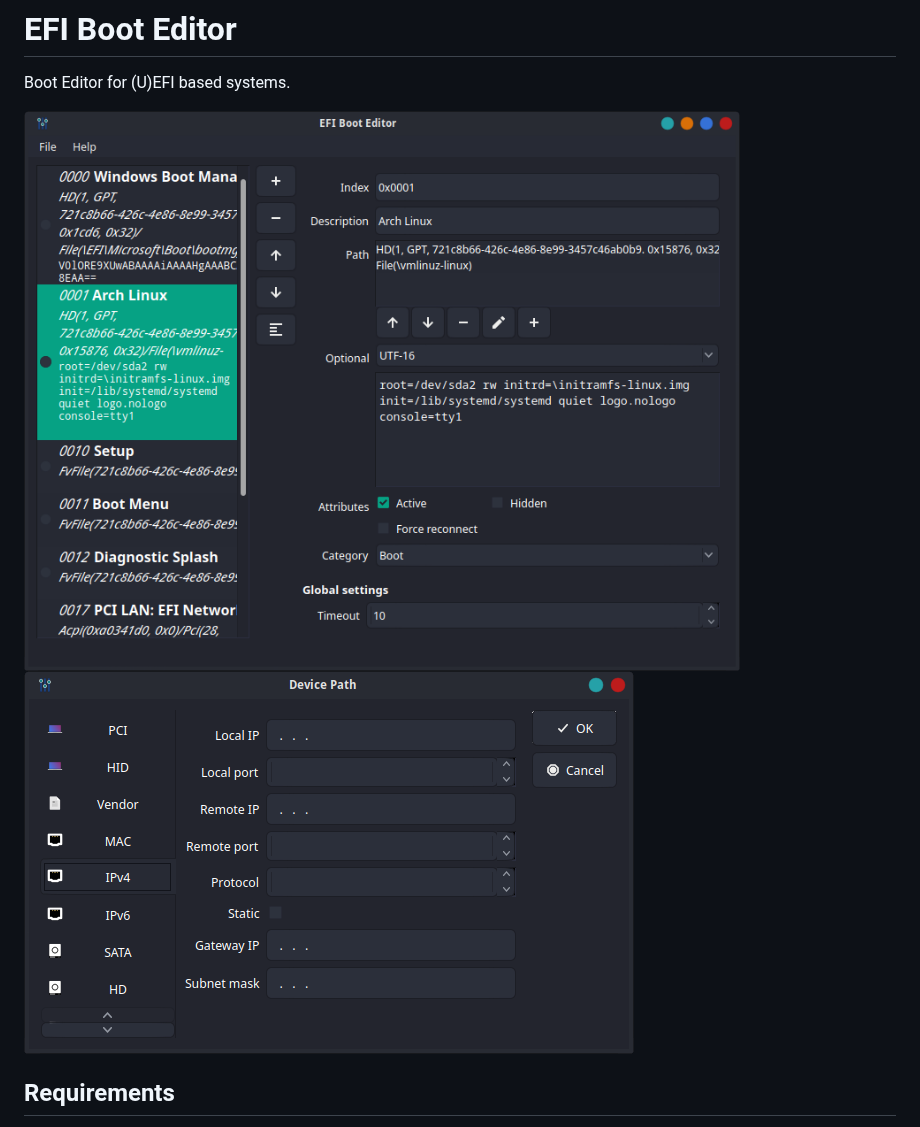
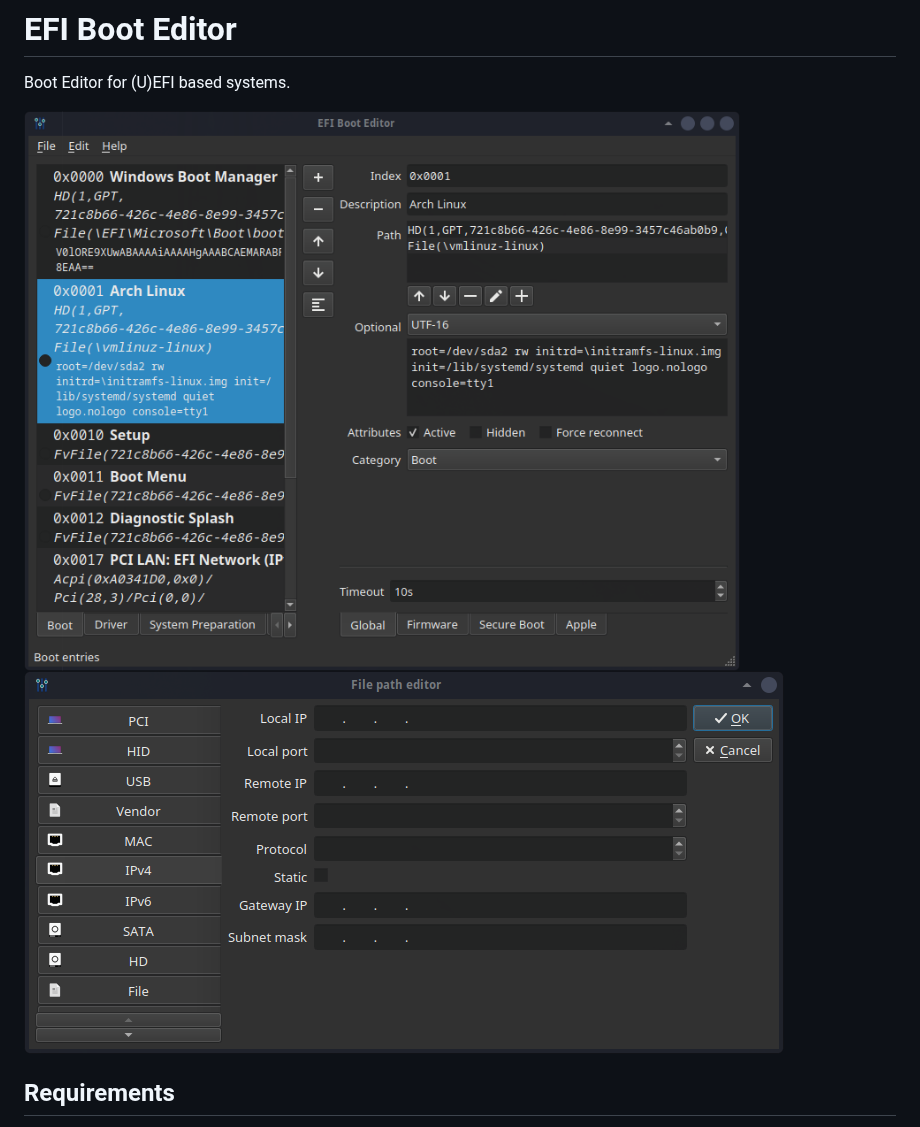
Before and after one commit to Neverous/efibooteditor, a Markdown page: README.md, the part around the change. Drawn GitHub-style; pictures changed too: doc/devicepathdialog.png (deleted), doc/efibooteditor.png, doc/filepathdialog.png (added).

Commit message:
Update screenshot

```diff
--- a/README.md
+++ b/README.md
@@ -3,7 +3,7 @@
 Boot Editor for (U)EFI based systems.
 
 ![EFIBootEditor](doc/efibooteditor.png)
-![Device path dialog](doc/devicepathdialog.png)
+![File path dialog](doc/filepathdialog.png)
 
 ## Requirements
 
```
Also changed, not shown: 3 other files.
